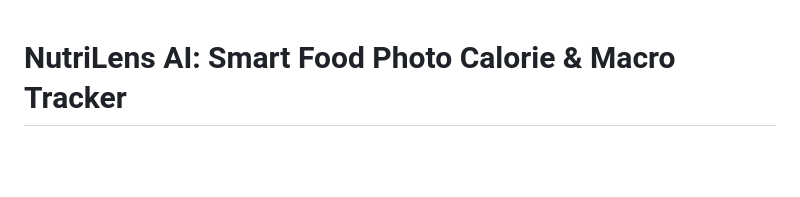
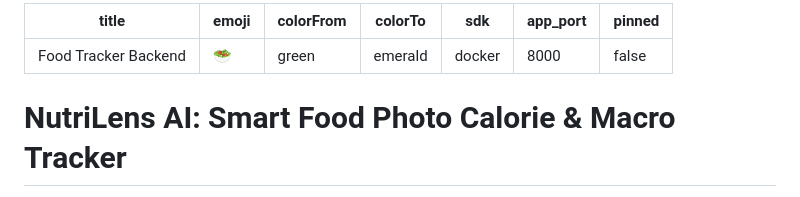
Before and after one commit to shreyasj223/Food-Tracker, a Markdown page: README.md, the part around the change. GitHub-like rendering; blank space fills up the shorter version.

Commit message:
Add Hugging Face Space metadata to README.md

```diff
--- a/README.md
+++ b/README.md
@@ -1,3 +1,13 @@
+---
+title: Food Tracker Backend
+emoji: 🥗
+colorFrom: green
+colorTo: emerald
+sdk: docker
+app_port: 8000
+pinned: false
+---
+
 # NutriLens AI: Smart Food Photo Calorie & Macro Tracker
 
 NutriLens AI is a fully local, interactive web application that estimates calories and macronutrients (proteins, carbs, fats) from photos of meals or live webcam feeds. It utilizes dual local computer vision models to perform dish classification and ingredient tracking entirely on your machine.
```
